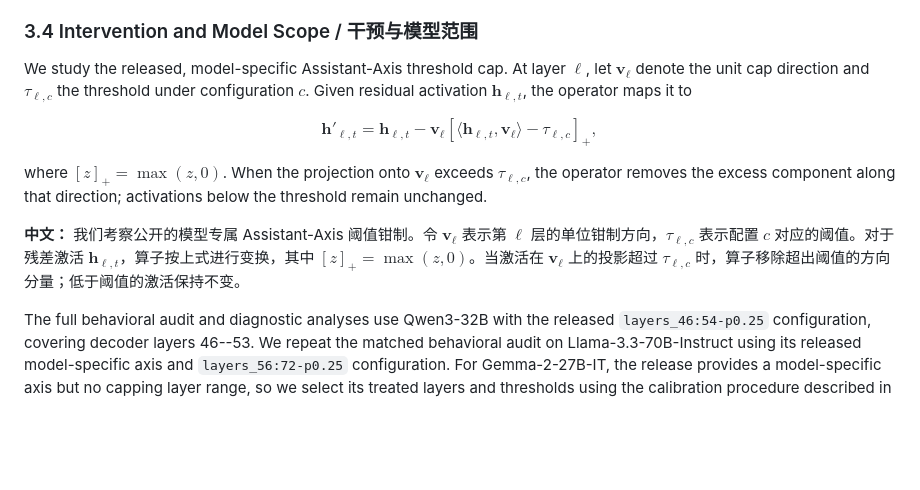
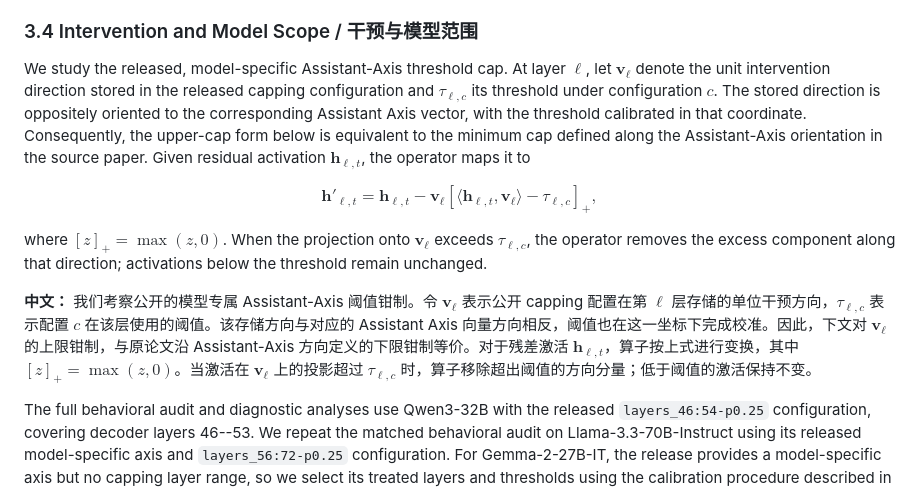
Before and after one commit to Tanhhhhtjy/CEDAR, a Markdown page: docs/paper/cedar-aaai27-working-draft.md, the part around the change. GitHub-like rendering; blank space fills up the shorter version.

Commit message:
docs: clarify Assistant Axis cap orientation

```diff
--- a/docs/paper/cedar-aaai27-working-draft.md
+++ b/docs/paper/cedar-aaai27-working-draft.md
@@ -106,7 +106,7 @@ Four minimally edited template pairs are balanced across domain and difficulty s
 
 ### 3.4 Intervention and Model Scope / 干预与模型范围
 
-We study the released, model-specific Assistant-Axis threshold cap. At layer $\ell$, let $\mathbf{v}_{\ell}$ denote the unit cap direction and $\tau_{\ell,c}$ the threshold under configuration $c$. Given residual activation $\mathbf{h}_{\ell,t}$, the operator maps it to
+We study the released, model-specific Assistant-Axis threshold cap. At layer $\ell$, let $\mathbf{v}_{\ell}$ denote the unit intervention direction stored in the released capping configuration and $\tau_{\ell,c}$ its threshold under configuration $c$. The stored direction is oppositely oriented to the corresponding Assistant Axis vector, with the threshold calibrated in that coordinate. Consequently, the upper-cap form below is equivalent to the minimum cap defined along the Assistant-Axis orientation in the source paper. Given residual activation $\mathbf{h}_{\ell,t}$, the operator maps it to
 
 $$
 \mathbf{h}'_{\ell,t}
@@ -121,7 +121,7 @@ $$
 
 where $[z]_{+}=\max(z,0)$. When the projection onto $\mathbf{v}_{\ell}$ exceeds $\tau_{\ell,c}$, the operator removes the excess component along that direction; activations below the threshold remain unchanged.
 
-**中文：** 我们考察公开的模型专属 Assistant-Axis 阈值钳制。令 $\mathbf{v}_{\ell}$ 表示第 $\ell$ 层的单位钳制方向，$\tau_{\ell,c}$ 表示配置 $c$ 对应的阈值。对于残差激活 $\mathbf{h}_{\ell,t}$，算子按上式进行变换，其中 $[z]_{+}=\max(z,0)$。当激活在 $\mathbf{v}_{\ell}$ 上的投影超过 $\tau_{\ell,c}$ 时，算子移除超出阈值的方向分量；低于阈值的激活保持不变。
+**中文：** 我们考察公开的模型专属 Assistant-Axis 阈值钳制。令 $\mathbf{v}_{\ell}$ 表示公开 capping 配置在第 $\ell$ 层存储的单位干预方向，$\tau_{\ell,c}$ 表示配置 $c$ 在该层使用的阈值。该存储方向与对应的 Assistant Axis 向量方向相反，阈值也在这一坐标下完成校准。因此，下文对 $\mathbf{v}_{\ell}$ 的上限钳制，与原论文沿 Assistant-Axis 方向定义的下限钳制等价。对于残差激活 $\mathbf{h}_{\ell,t}$，算子按上式进行变换，其中 $[z]_{+}=\max(z,0)$。当激活在 $\mathbf{v}_{\ell}$ 上的投影超过 $\tau_{\ell,c}$ 时，算子移除超出阈值的方向分量；低于阈值的激活保持不变。
 
 The full behavioral audit and diagnostic analyses use Qwen3-32B with the released `layers_46:54-p0.25` configuration, covering decoder layers 46--53. We repeat the matched behavioral audit on Llama-3.3-70B-Instruct using its released model-specific axis and `layers_56:72-p0.25` configuration. For Gemma-2-27B-IT, the release provides a model-specific axis but no capping layer range, so we select its treated layers and thresholds using the calibration procedure described in *[TBD-APPENDIX]*; the resulting configuration is *[TBD-GEMMA]*. Each model uses its own direction and intervention settings, and all effects are estimated separately by model. Exact model revisions, asset hashes, decoding settings, and calibration grids appear in *[TBD-APPENDIX]*.
 
```
